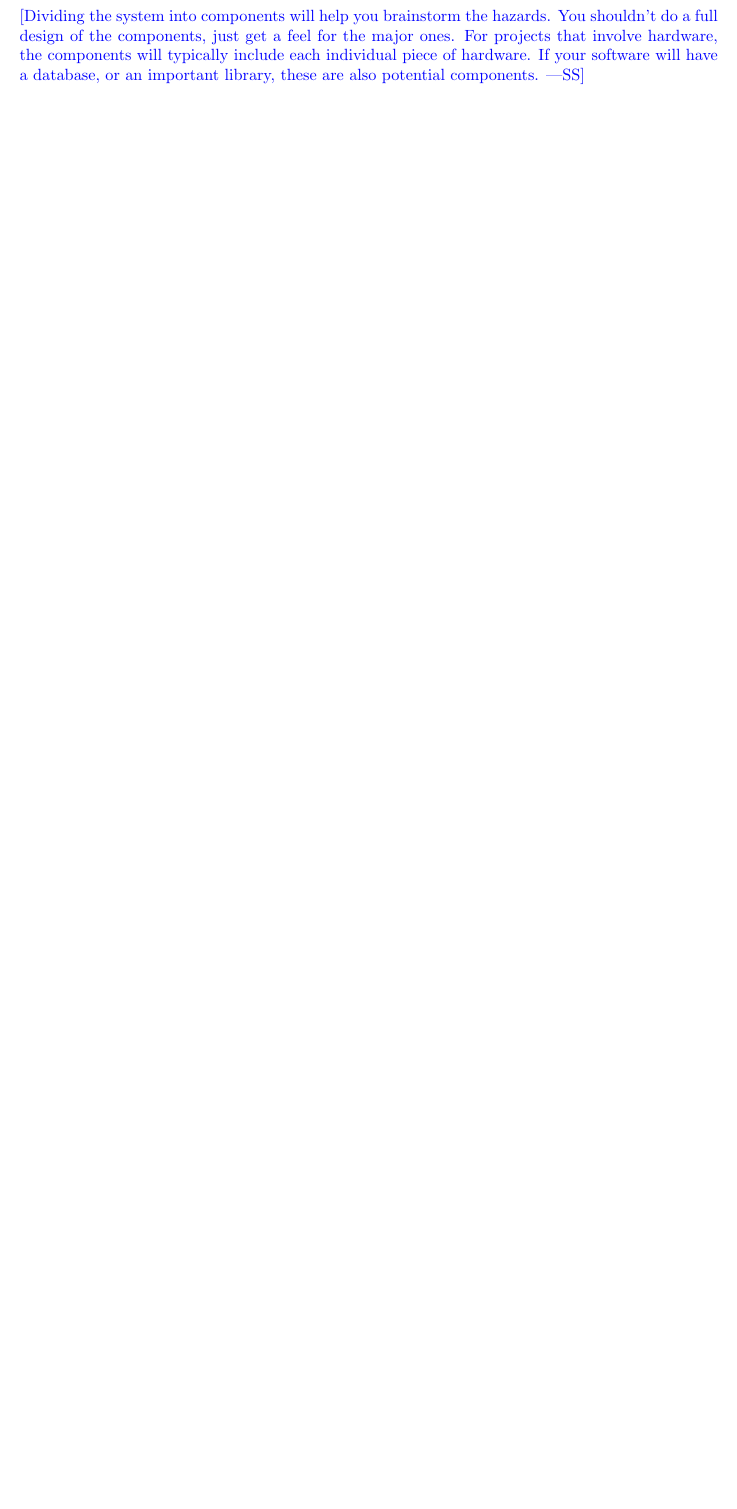
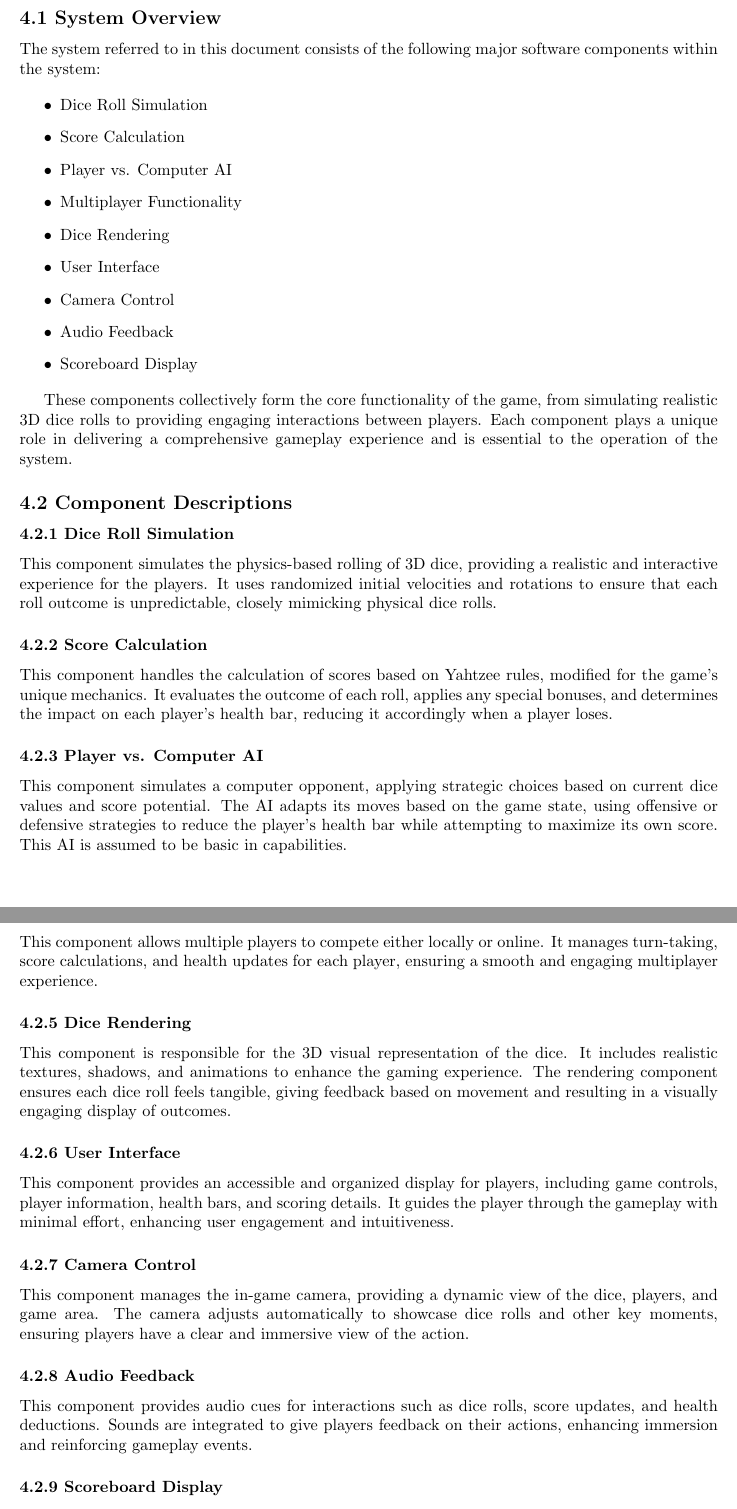
Before and after one commit to John-Popovici/duel-of-the-eights, a LaTeX document (docs/HazardAnalysis/HazardAnalysis.tex): part of page 4 of 9 before the commit and two parts of pages 4 and 5 of 10 after it, the two joined at a grey line, cut at the place of the change, the shorter picture padded with empty space. Compiled offline with pdfLaTeX.

Commit message:
📜 Added content to Hazard Analysis (Section 4)

```diff
--- a/docs/HazardAnalysis/HazardAnalysis.tex
+++ b/docs/HazardAnalysis/HazardAnalysis.tex
@@ -94,14 +90,54 @@ The scope of this document is to identify possible hazards within the software c
 
 A hazard, in the context of this system, is defined as any property, software, or component that leads to reduced performance or complete system failure.
 
-
 \section{System Boundaries and Components}
 
-\wss{Dividing the system into components will help you brainstorm the hazards.
-You shouldn't do a full design of the components, just get a feel for the major
-ones.  For projects that involve hardware, the components will typically include
-each individual piece of hardware.  If your software will have a database, or an
-important library, these are also potential components.}
+\subsection*{4.1 System Overview}
+
+The system referred to in this document consists of the following major software components within the system:
+
+\begin{itemize}
+    \item Dice Roll Simulation
+    \item Score Calculation
+    \item Player vs. Computer AI
+    \item Multiplayer Functionality
+    \item Dice Rendering
+    \item User Interface
+    \item Camera Control
+    \item Audio Feedback
+    \item Scoreboard Display
+\end{itemize}
+
+These components collectively form the core functionality of the game, from simulating realistic 3D dice rolls to providing engaging interactions between players. Each component plays a unique role in delivering a comprehensive gameplay experience and is essential to the operation of the system.
+
+\subsection*{4.2 Component Descriptions}
+
+\subsubsection*{4.2.1 Dice Roll Simulation}
+This component simulates the physics-based rolling of 3D dice, providing a realistic and interactive experience for the players. It uses randomized initial velocities and rotations to ensure that each roll outcome is unpredictable, closely mimicking physical dice rolls.
+
+\subsubsection*{4.2.2 Score Calculation}
+This component handles the calculation of scores based on Yahtzee rules, modified for the game's unique mechanics. It evaluates the outcome of each roll, applies any special bonuses, and determines the impact on each player's health bar, reducing it accordingly when a player loses.
+
+\subsubsection*{4.2.3 Player vs. Computer AI}
+This component simulates a computer opponent, applying strategic choices based on current dice values and score potential. The AI adapts its moves based on the game state, using offensive or defensive strategies to reduce the player's health bar while attempting to maximize its own score. This AI is assumed to be basic in capabilities.
+
+\subsubsection*{4.2.4 Multiplayer Functionality}
+This component allows multiple players to compete either locally or online. It manages turn-taking, score calculations, and health updates for each player, ensuring a smooth and engaging multiplayer experience.
+
+\subsubsection*{4.2.5 Dice Rendering}
+This component is responsible for the 3D visual representation of the dice. It includes realistic textures, shadows, and animations to enhance the gaming experience. The rendering component ensures each dice roll feels tangible, giving feedback based on movement and resulting in a visually engaging display of outcomes.
+
+\subsubsection*{4.2.6 User Interface}
+This component provides an accessible and organized display for players, including game controls, player information, health bars, and scoring details. It guides the player through the gameplay with minimal effort, enhancing user engagement and intuitiveness.
+
+\subsubsection*{4.2.7 Camera Control}
+This component manages the in-game camera, providing a dynamic view of the dice, players, and game area. The camera adjusts automatically to showcase dice rolls and other key moments, ensuring players have a clear and immersive view of the action.
+
+\subsubsection*{4.2.8 Audio Feedback}
+This component provides audio cues for interactions such as dice rolls, score updates, and health deductions. Sounds are integrated to give players feedback on their actions, enhancing immersion and reinforcing gameplay events.
+
+\subsubsection*{4.2.9 Scoreboard Display}
+This component displays scores and health bar statuses for all players. It updates in real-time, showing each player's remaining health and overall score, allowing players to track their performance and make strategic decisions based on current standings.
 
 \section{Critical Assumptions}
 
```
Also changed, not shown: docs/HazardAnalysis/HazardAnalysis.pdf, docs/HazardAnalysis/HazardAnalysis.tex (8 more changed lines).
